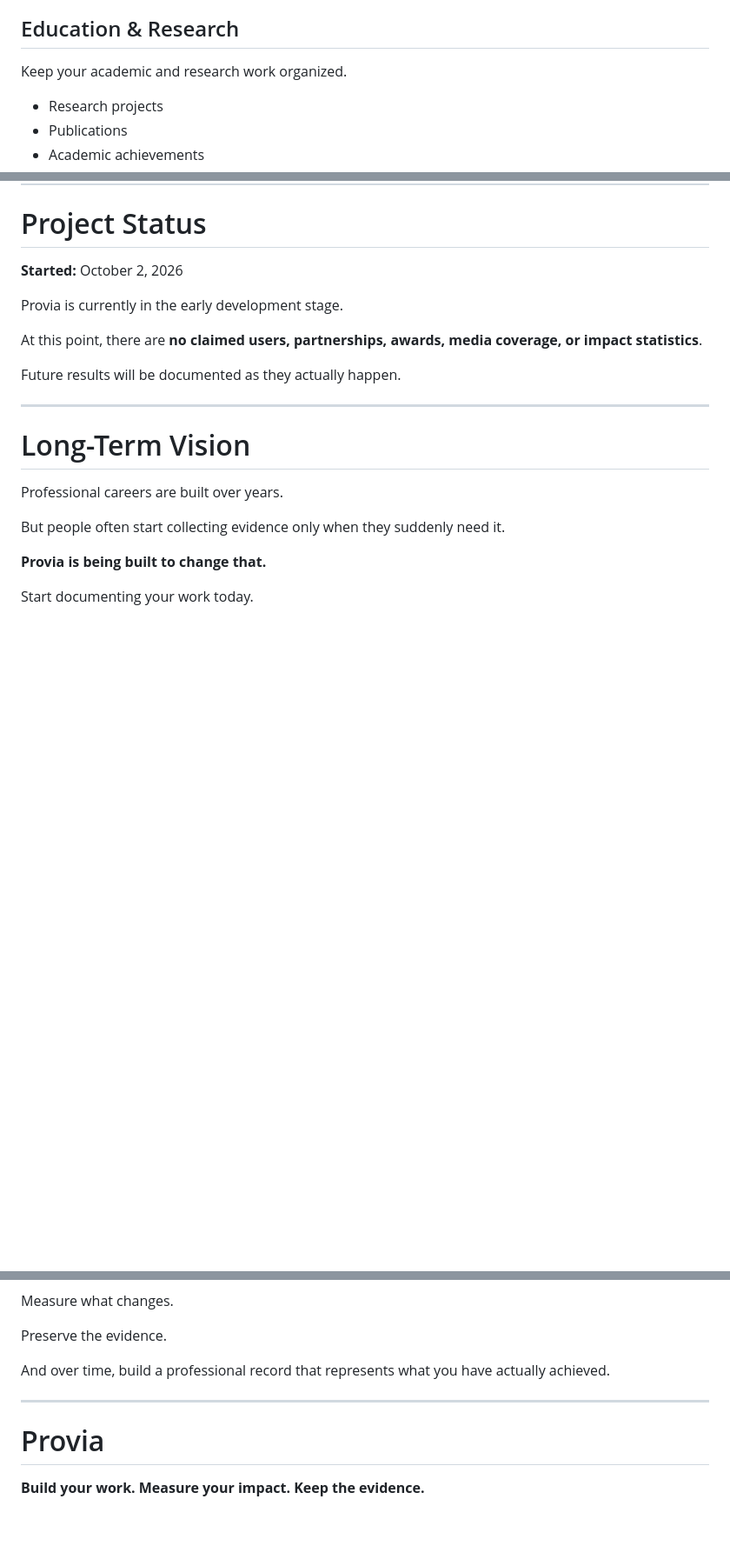
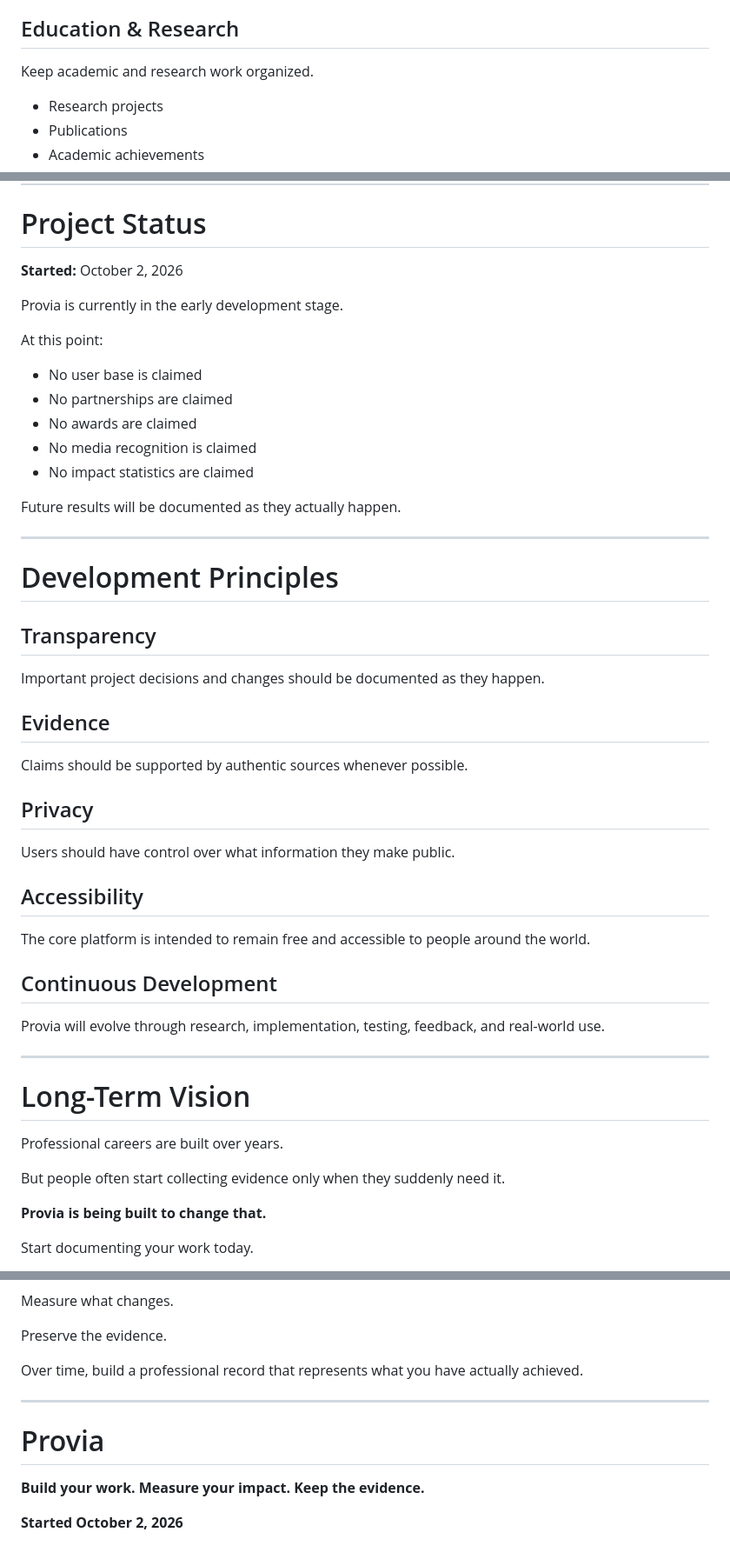
Before and after one commit to VictorZubarev/Esurpy, a Markdown page: README.md, 3 parts joined by grey strips. Shown at 87% size. GitHub-like rendering; blank space fills up the shorter version.

```diff
--- a/README.md
+++ b/README.md
@@ -51,7 +95,7 @@ Build a professional record based on real projects and achievements.
 
 ## Education & Research
 
-Keep your academic and research work organized.
+Keep academic and research work organized.
 
 - Research projects
 - Publications
@@ -225,9 +245,39 @@ Git history, dated documents, releases, and other records will preserve the evol
 
 Provia is currently in the early development stage.
 
-At this point, there are **no claimed users, partnerships, awards, media coverage, or impact statistics**.
+At this point:
+
+- No user base is claimed
+- No partnerships are claimed
+- No awards are claimed
+- No media recognition is claimed
+- No impact statistics are claimed
 
 Future results will be documented as they actually happen.
+
+---
+
+# Development Principles
+
+## Transparency
+
+Important project decisions and changes should be documented as they happen.
+
+## Evidence
+
+Claims should be supported by authentic sources whenever possible.
+
+## Privacy
+
+Users should have control over what information they make public.
+
+## Accessibility
+
+The core platform is intended to remain free and accessible to people around the world.
+
+## Continuous Development
+
+Provia will evolve through research, implementation, testing, feedback, and real-world use.
 
 ---
 
@@ -247,10 +297,12 @@ Measure what changes.
 
 Preserve the evidence.
 
-And over time, build a professional record that represents what you have actually achieved.
+Over time, build a professional record that represents what you have actually achieved.
 
 ---
 
 # Provia
 
 **Build your work. Measure your impact. Keep the evidence.**
+
+**Started October 2, 2026**
```
Also changed, not shown: other parts of README.md (+83 -63 lines).
